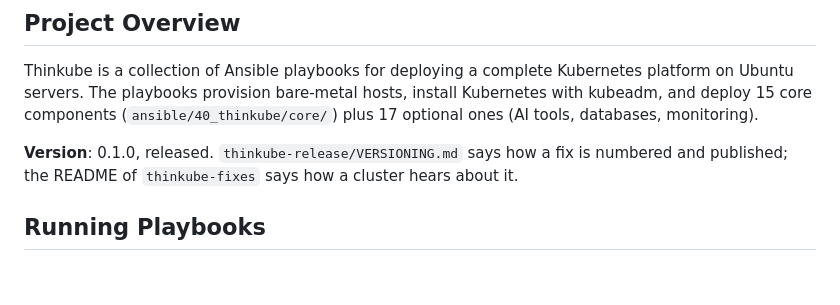
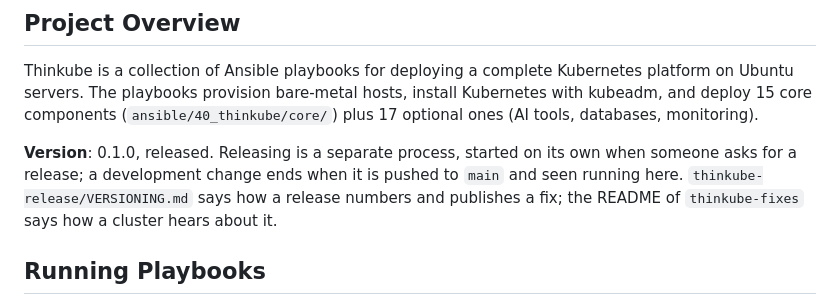
Before and after one commit to thinkube/thinkube, a Markdown page: CLAUDE.md, the part around the change. Rendered like a GitHub page; blank space fills up the shorter version.

Commit message:
Agent instructions: releasing is a separate process; a development change ends when it is seen running
A development iteration pushes to main, deploys here and looks at it
running. Cherry-picking to release-*, raising versions, tagging and the
fixes entry belong to the release process, started on its own when a
release is asked for.

Co-Authored-By: Claude Opus 5.5 <noreply@anthropic.com>

```diff
--- a/CLAUDE.md
+++ b/CLAUDE.md
@@ -6,7 +6,7 @@ This file provides guidance to Claude Code (claude.ai/code) when working with co
 
 Thinkube is a collection of Ansible playbooks for deploying a complete Kubernetes platform on Ubuntu servers. The playbooks provision bare-metal hosts, install Kubernetes with kubeadm, and deploy 15 core components (`ansible/40_thinkube/core/`) plus 17 optional ones (AI tools, databases, monitoring).
 
-**Version**: 0.1.0, released. `thinkube-release/VERSIONING.md` says how a fix is numbered and published; the README of `thinkube-fixes` says how a cluster hears about it.
+**Version**: 0.1.0, released. Releasing is a separate process, started on its own when someone asks for a release; a development change ends when it is pushed to `main` and seen running here. `thinkube-release/VERSIONING.md` says how a release numbers and publishes a fix; the README of `thinkube-fixes` says how a cluster hears about it.
 
 ## Running Playbooks
 
```
Also changed, not shown: 1 other file.
